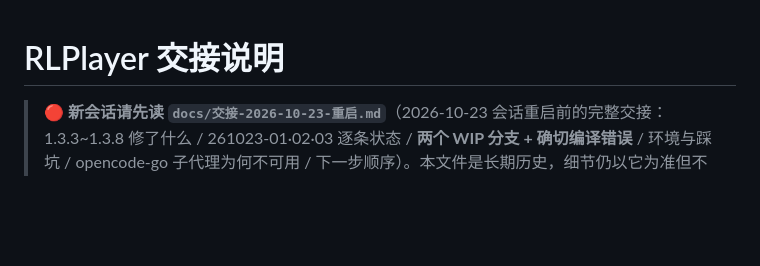
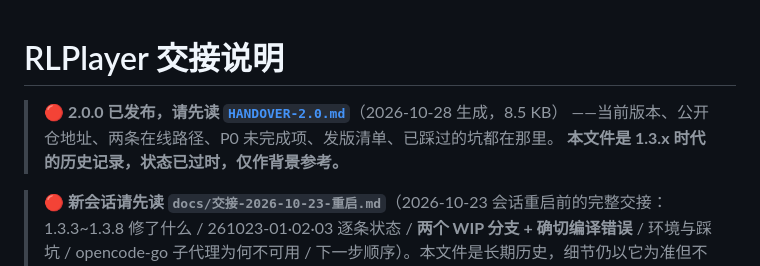
Before and after one commit to okhuoyanyan/RLPlayer2, a Markdown page: HANDOVER.md, the part around the change. GitHub-like rendering; blank space fills up the shorter version.

Commit message:
docs: 新增 2.0 交接文档（当前状态/在线路径/未完成项/发版清单/踩坑记录）

```diff
--- a/HANDOVER.md
+++ b/HANDOVER.md
@@ -1,4 +1,8 @@
 # RLPlayer 交接说明
+
+> 🔴 **2.0.0 已发布，请先读 [`HANDOVER-2.0.md`](HANDOVER-2.0.md)**（2026-10-28 生成，8.5 KB）
+> ——当前版本、公开仓地址、两条在线路径、P0 未完成项、发版清单、已踩过的坑都在那里。
+> **本文件是 1.3.x 时代的历史记录，状态已过时，仅作背景参考。**
 
 > 🔴 **新会话请先读 `docs/交接-2026-10-23-重启.md`**（2026-10-23 会话重启前的完整交接：
 > 1.3.3~1.3.8 修了什么 / 261023-01·02·03 逐条状态 / **两个 WIP 分支 + 确切编译错误** / 环境与踩坑 /
```
Also changed, not shown: HANDOVER-2.0.md (added, +253 -0 lines).
